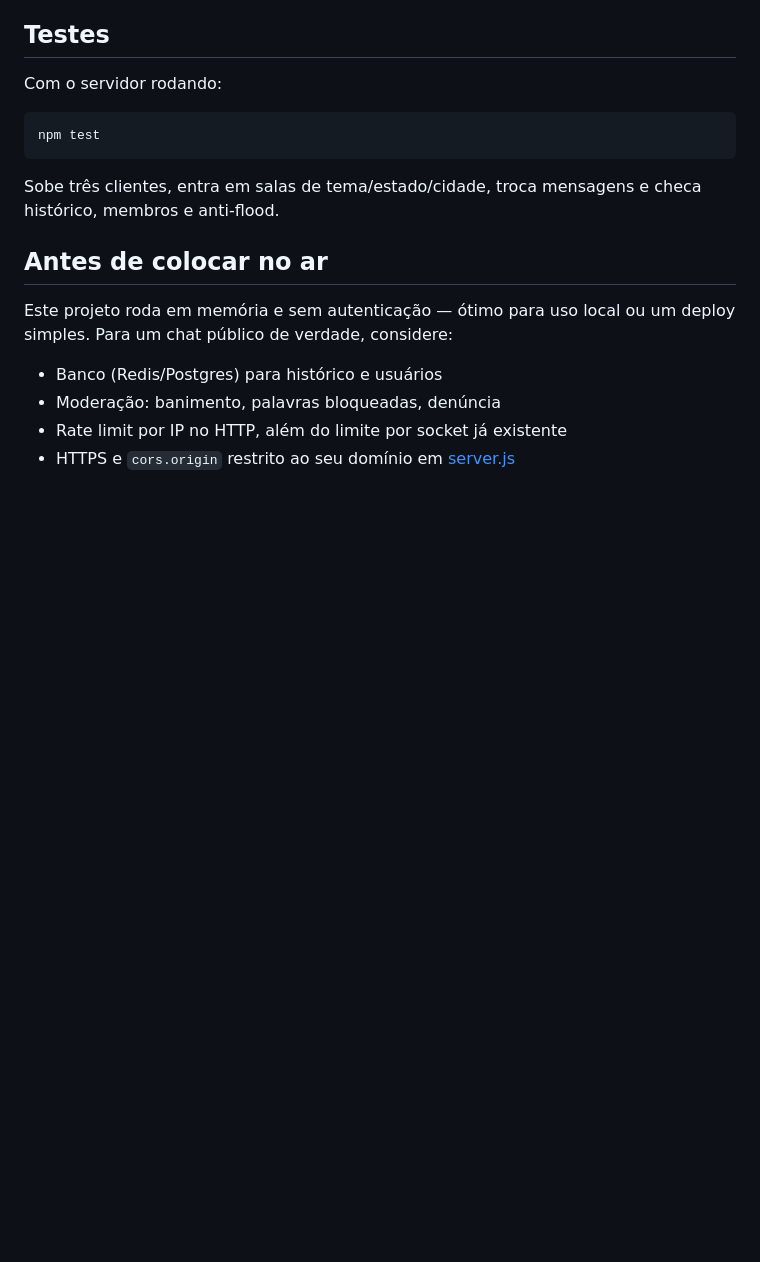
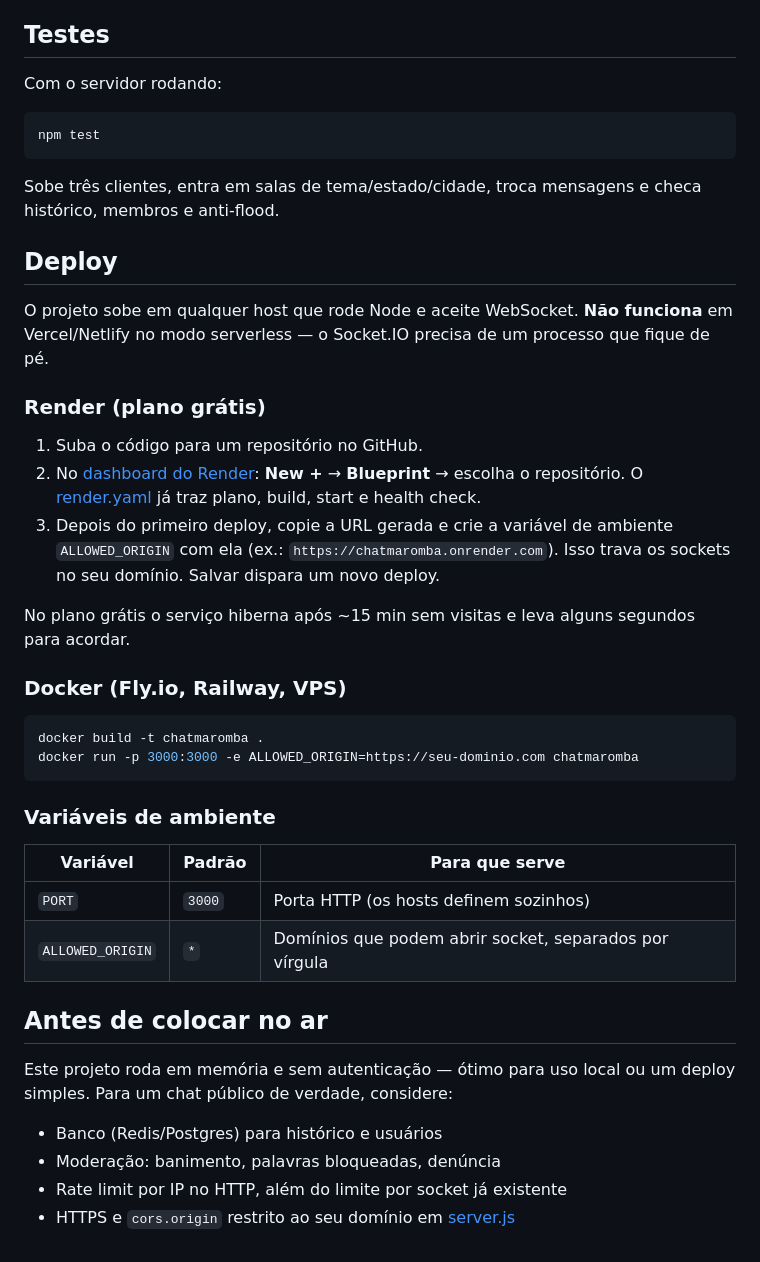
Before and after one commit to JOIASMAROMBA/chatmaromba, a Markdown page: README.md, the part around the change. Rendered like a GitHub page; blank space fills up the shorter version.

Commit message:
Prepara deploy: CORS por env, headers, shutdown limpo, Docker e render.yaml
Co-Authored-By: Claude Opus 5 (1M context) <noreply@anthropic.com>

````diff
--- a/README.md
+++ b/README.md
@@ -74,6 +74,36 @@ npm test
 Sobe três clientes, entra em salas de tema/estado/cidade, troca mensagens e checa
 histórico, membros e anti-flood.
 
+## Deploy
+
+O projeto sobe em qualquer host que rode Node e aceite WebSocket. **Não funciona** em
+Vercel/Netlify no modo serverless — o Socket.IO precisa de um processo que fique de pé.
+
+### Render (plano grátis)
+
+1. Suba o código para um repositório no GitHub.
+2. No [dashboard do Render](https://dashboard.render.com): **New +** → **Blueprint** → escolha o
+   repositório. O [render.yaml](render.yaml) já traz plano, build, start e health check.
+3. Depois do primeiro deploy, copie a URL gerada e crie a variável de ambiente
+   `ALLOWED_ORIGIN` com ela (ex.: `https://chatmaromba.onrender.com`). Isso trava os sockets
+   no seu domínio. Salvar dispara um novo deploy.
+
+No plano grátis o serviço hiberna após ~15 min sem visitas e leva alguns segundos para acordar.
+
+### Docker (Fly.io, Railway, VPS)
+
+```bash
+docker build -t chatmaromba .
+docker run -p 3000:3000 -e ALLOWED_ORIGIN=https://seu-dominio.com chatmaromba
+```
+
+### Variáveis de ambiente
+
+| Variável | Padrão | Para que serve |
+|---|---|---|
+| `PORT` | `3000` | Porta HTTP (os hosts definem sozinhos) |
+| `ALLOWED_ORIGIN` | `*` | Domínios que podem abrir socket, separados por vírgula |
+
 ## Antes de colocar no ar
 
 Este projeto roda em memória e sem autenticação — ótimo para uso local ou um deploy simples.
````
